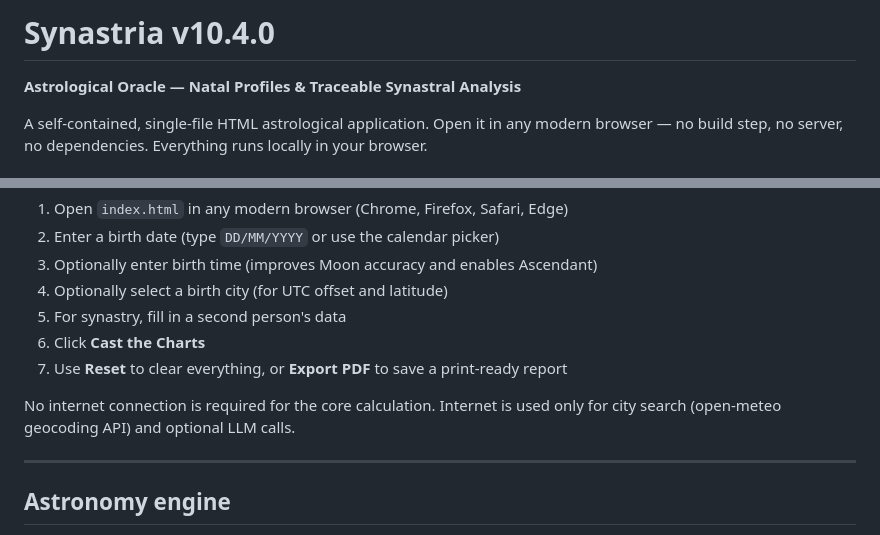
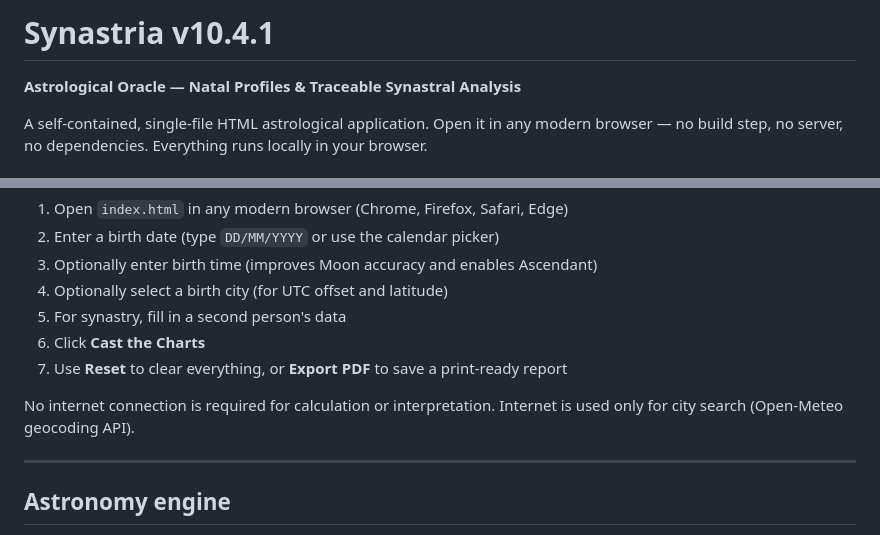
Before and after one commit to damienigg/synastry, a Markdown page: README.md, 2 parts joined by grey strips. GitHub-like rendering.

```diff
--- a/README.md
+++ b/README.md
@@ -1,4 +1,4 @@
-# Synastria v10.4.0
+# Synastria v10.4.1
 
 **Astrological Oracle — Natal Profiles & Traceable Synastral Analysis**
 
@@ -35,7 +35,7 @@ Synastria computes astrological charts from birth data and generates human-reada
 6. Click **Cast the Charts**
 7. Use **Reset** to clear everything, or **Export PDF** to save a print-ready report
 
-No internet connection is required for the core calculation. Internet is used only for city search (open-meteo geocoding API) and optional LLM calls.
+No internet connection is required for calculation or interpretation. Internet is used only for city search (Open-Meteo geocoding API).
 
 ---
 
```
Also changed, not shown: other parts of README.md (+46 -19 lines).
